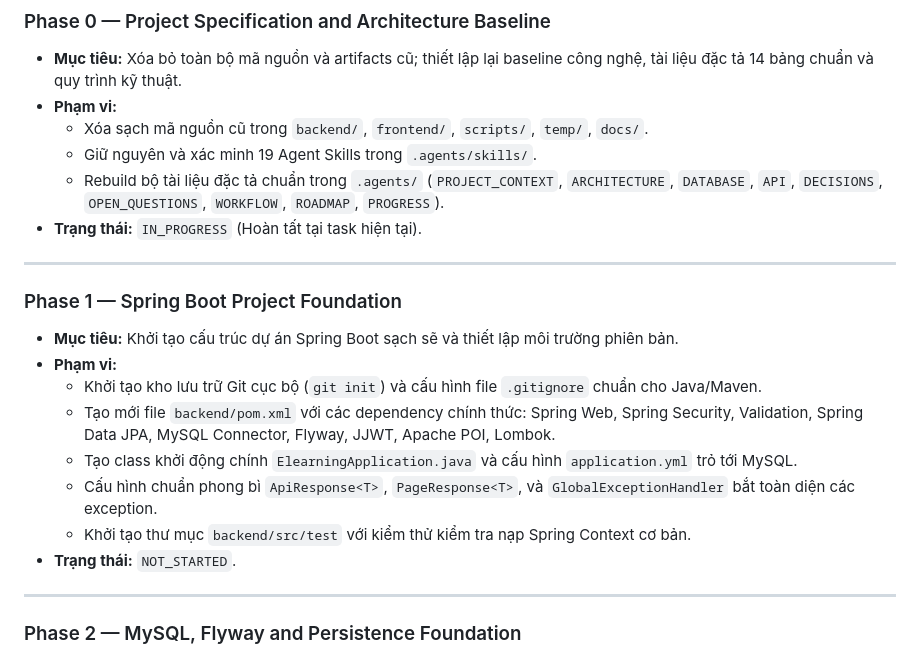
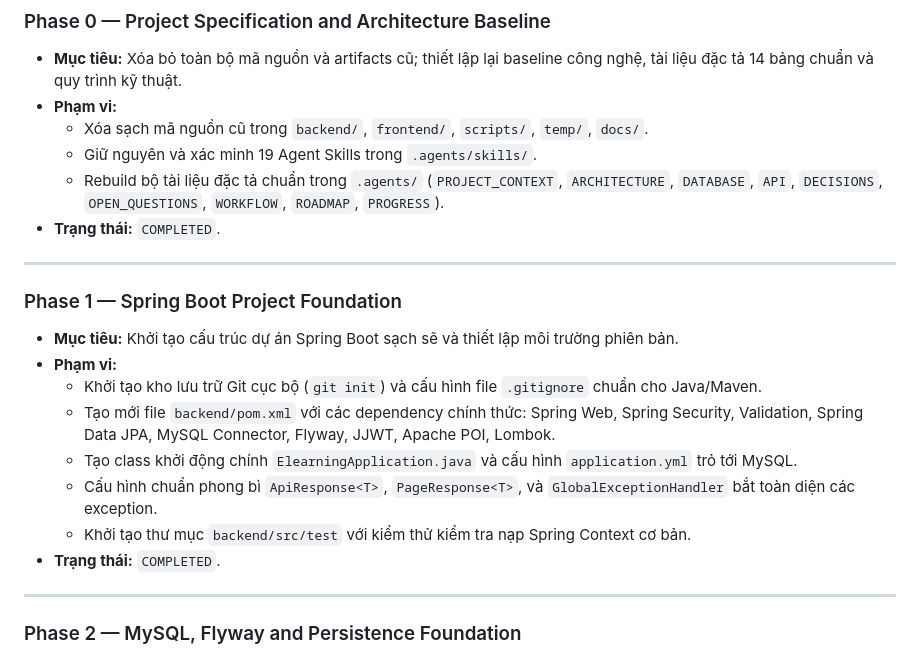
Before and after one commit to khoadzsieucapvippro/btlm, a Markdown page: .agents/ROADMAP.md, the part around the change. Rendered like a GitHub page.

Commit message:
docs(roadmap): update Phase 0 and Phase 1 status to COMPLETED after verified foundation

```diff
--- a/.agents/ROADMAP.md
+++ b/.agents/ROADMAP.md
@@ -55,7 +55,7 @@ Phase 11: Final Integration and Validation (Full User Journey E2E, Deployment De
   - Xóa sạch mã nguồn cũ trong `backend/`, `frontend/`, `scripts/`, `temp/`, `docs/`.
   - Giữ nguyên và xác minh 19 Agent Skills trong `.agents/skills/`.
   - Rebuild bộ tài liệu đặc tả chuẩn trong `.agents/` (`PROJECT_CONTEXT`, `ARCHITECTURE`, `DATABASE`, `API`, `DECISIONS`, `OPEN_QUESTIONS`, `WORKFLOW`, `ROADMAP`, `PROGRESS`).
-- **Trạng thái:** `IN_PROGRESS` (Hoàn tất tại task hiện tại).
+- **Trạng thái:** `COMPLETED`.
 
 ---
 
@@ -67,7 +67,7 @@ Phase 11: Final Integration and Validation (Full User Journey E2E, Deployment De
   - Tạo class khởi động chính `ElearningApplication.java` và cấu hình `application.yml` trỏ tới MySQL.
   - Cấu hình chuẩn phong bì `ApiResponse<T>`, `PageResponse<T>`, và `GlobalExceptionHandler` bắt toàn diện các exception.
   - Khởi tạo thư mục `backend/src/test` với kiểm thử kiểm tra nạp Spring Context cơ bản.
-- **Trạng thái:** `NOT_STARTED`.
+- **Trạng thái:** `COMPLETED`.
 
 ---
 
```
